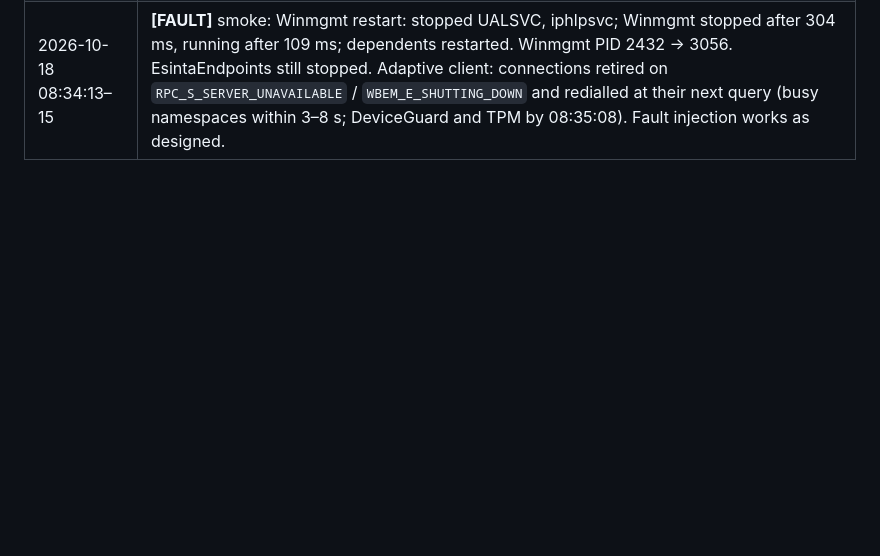
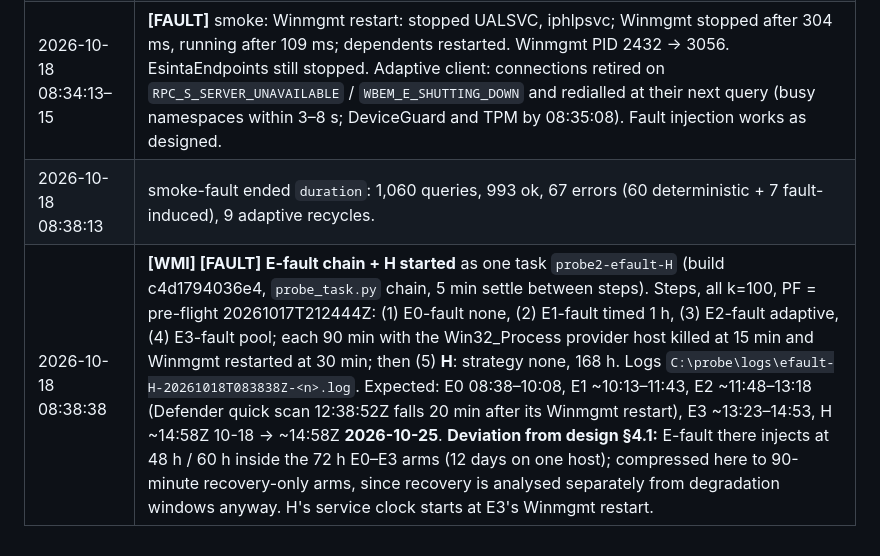
Before and after one commit to esinta/wmi-degradation-research, a Markdown page: docs/runs/win2-log.md, the part around the change. Rendered like a GitHub page; blank space fills up the shorter version.

Commit message:
E-fault chain + 7-day H started on win2

```diff
--- a/docs/runs/win2-log.md
+++ b/docs/runs/win2-log.md
@@ -47,3 +47,5 @@ Times are UTC. Every entry that touched WMI on the host is marked **[WMI]**.
 | 2026-10-18 08:28:12 | **[WMI] [FAULT]** Smoke test of fault injection approved under the user's 2026-10-18 instruction "Run E-fault and extend H to 7 days": `smoke-fault`, strategy adaptive, k=10, 10 min, kill the Win32_Process provider host at 3 min, restart Winmgmt (and iphlpsvc, UALSVC) at 6 min. |
 | 2026-10-18 08:31:13 | **[FAULT]** smoke: killed WmiPrvSE 5632 (Win32_Process host), ok. |
 | 2026-10-18 08:34:13–15 | **[FAULT]** smoke: Winmgmt restart: stopped UALSVC, iphlpsvc; Winmgmt stopped after 304 ms, running after 109 ms; dependents restarted. Winmgmt PID 2432 → 3056. EsintaEndpoints still stopped. Adaptive client: connections retired on `RPC_S_SERVER_UNAVAILABLE` / `WBEM_E_SHUTTING_DOWN` and redialled at their next query (busy namespaces within 3–8 s; DeviceGuard and TPM by 08:35:08). Fault injection works as designed. |
+| 2026-10-18 08:38:13 | smoke-fault ended `duration`: 1,060 queries, 993 ok, 67 errors (60 deterministic + 7 fault-induced), 9 adaptive recycles. |
+| 2026-10-18 08:38:38 | **[WMI] [FAULT]** **E-fault chain + H started** as one task `probe2-efault-H` (build c4d1794036e4, `probe_task.py` chain, 5 min settle between steps). Steps, all k=100, PF = pre-flight 20261017T212444Z: (1) E0-fault none, (2) E1-fault timed 1 h, (3) E2-fault adaptive, (4) E3-fault pool; each 90 min with the Win32_Process provider host killed at 15 min and Winmgmt restarted at 30 min; then (5) **H**: strategy none, 168 h. Logs `C:\probe\logs\efault-H-20261018T083838Z-<n>.log`. Expected: E0 08:38–10:08, E1 ~10:13–11:43, E2 ~11:48–13:18 (Defender quick scan 12:38:52Z falls 20 min after its Winmgmt restart), E3 ~13:23–14:53, H ~14:58Z 10-18 → ~14:58Z **2026-10-25**. **Deviation from design §4.1:** E-fault there injects at 48 h / 60 h inside the 72 h E0–E3 arms (12 days on one host); compressed here to 90-minute recovery-only arms, since recovery is analysed separately from degradation windows anyway. H's service clock starts at E3's Winmgmt restart. |
```
